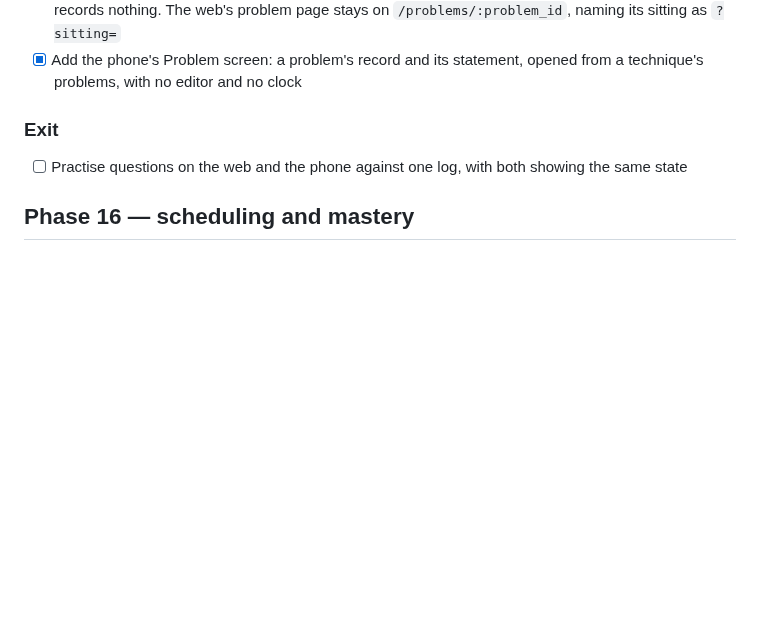
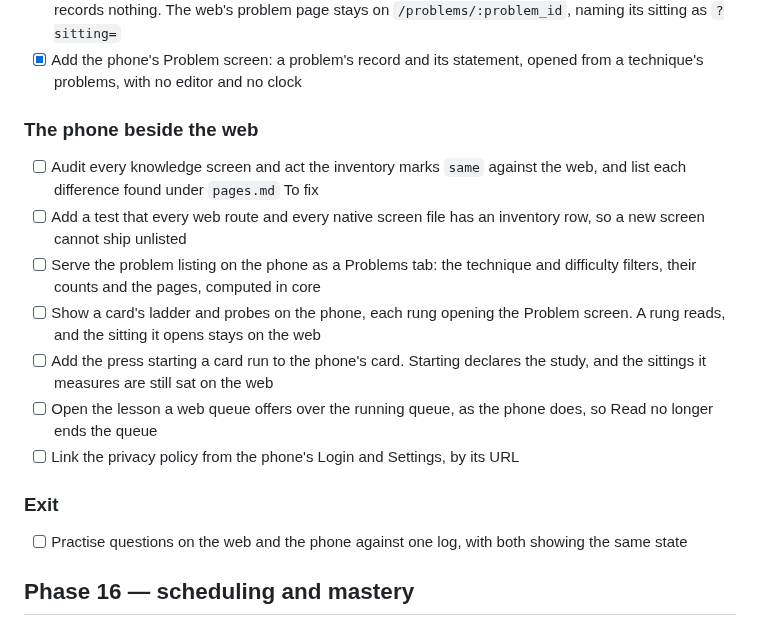
Before and after one commit to lunochkin/algo-coach, a Markdown page: docs/TODO.md, the part around the change. Rendered like a GitHub page; blank space fills up the shorter version.

Commit message:
docs: plan the phone beside the web
Seven items closing the differences the pages inventory lists that need
no code typed on the phone.

```diff
--- a/docs/TODO.md
+++ b/docs/TODO.md
@@ -145,6 +145,22 @@ both apps import, and each app keeps a look of its own. Decided 2026-11-10.
       `?sitting=`
 - [x] Add the phone's Problem screen: a problem's record and its statement,
       opened from a technique's problems, with no editor and no clock
+
+### The phone beside the web
+
+- [ ] Audit every knowledge screen and act the inventory marks `same` against
+      the web, and list each difference found under `pages.md` To fix
+- [ ] Add a test that every web route and every native screen file has an
+      inventory row, so a new screen cannot ship unlisted
+- [ ] Serve the problem listing on the phone as a Problems tab: the technique
+      and difficulty filters, their counts and the pages, computed in core
+- [ ] Show a card's ladder and probes on the phone, each rung opening the
+      Problem screen. A rung reads, and the sitting it opens stays on the web
+- [ ] Add the press starting a card run to the phone's card. Starting declares
+      the study, and the sittings it measures are still sat on the web
+- [ ] Open the lesson a web queue offers over the running queue, as the phone
+      does, so Read no longer ends the queue
+- [ ] Link the privacy policy from the phone's Login and Settings, by its URL
 
 ### Exit
 - [ ] Practise questions on the web and the phone against one log, with both
```
